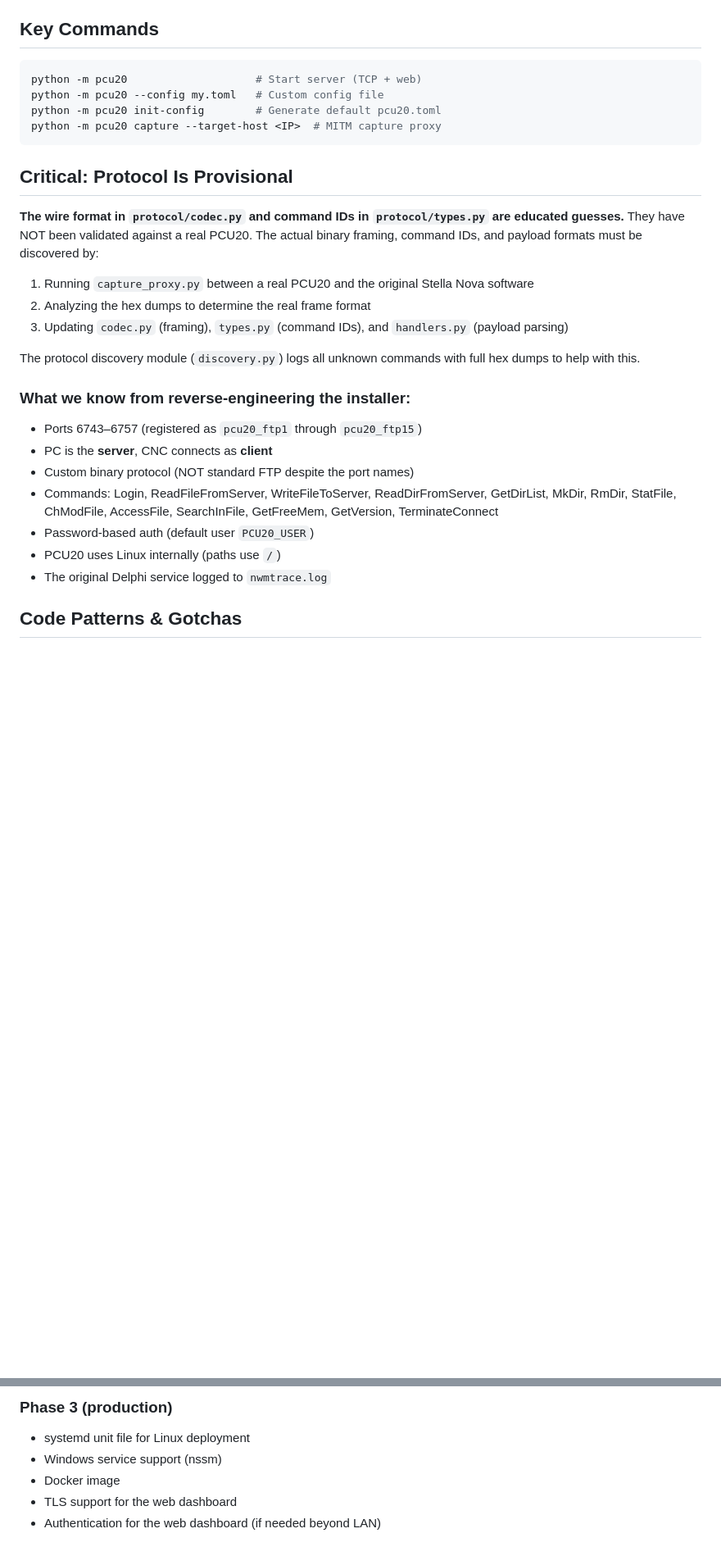
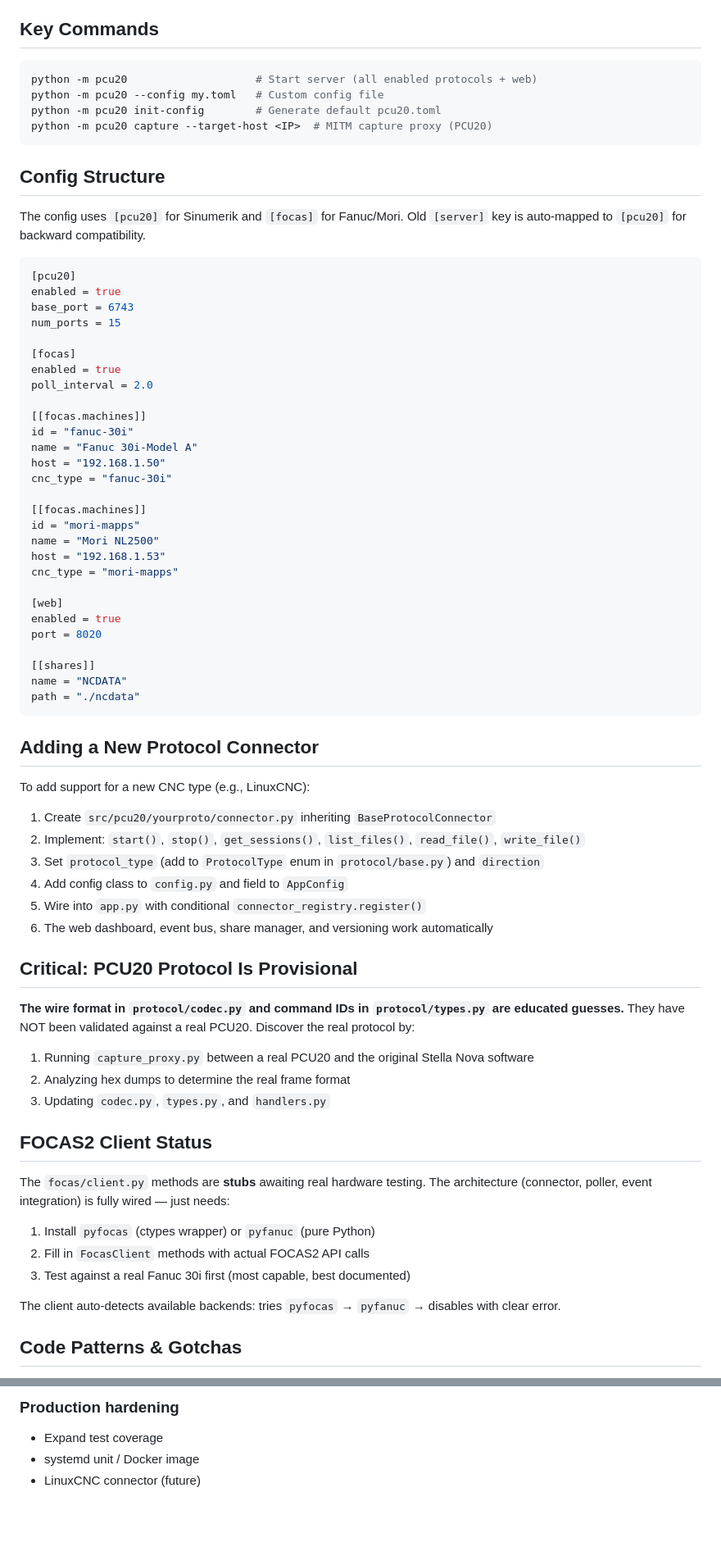
Before and after one commit to alj333/PCU20, a Markdown page: CLAUDE.md, 2 parts joined by grey strips. Shown at 82% size. Rendered like a GitHub page; blank space fills up the shorter version.

````diff
--- a/CLAUDE.md
+++ b/CLAUDE.md
@@ -66,30 +87,74 @@ Note: On Python 3.14, `pip install -e` fails due to a hatchling `.pth` file proc
 ## Key Commands
 
 ```bash
-python -m pcu20                    # Start server (TCP + web)
+python -m pcu20                    # Start server (all enabled protocols + web)
 python -m pcu20 --config my.toml   # Custom config file
 python -m pcu20 init-config        # Generate default pcu20.toml
-python -m pcu20 capture --target-host <IP>  # MITM capture proxy
+python -m pcu20 capture --target-host <IP>  # MITM capture proxy (PCU20)
 ```
 
-## Critical: Protocol Is Provisional
+## Config Structure
 
-**The wire format in `protocol/codec.py` and command IDs in `protocol/types.py` are educated guesses.** They have NOT been validated against a real PCU20. The actual binary framing, command IDs, and payload formats must be discovered by:
+The config uses `[pcu20]` for Sinumerik and `[focas]` for Fanuc/Mori. Old `[server]` key is auto-mapped to `[pcu20]` for backward compatibility.
+
+```toml
+[pcu20]
+enabled = true
+base_port = 6743
+num_ports = 15
+
+[focas]
+enabled = true
+poll_interval = 2.0
+
+[[focas.machines]]
+id = "fanuc-30i"
+name = "Fanuc 30i-Model A"
+host = "192.168.1.50"
+cnc_type = "fanuc-30i"
+
+[[focas.machines]]
+id = "mori-mapps"
+name = "Mori NL2500"
+host = "192.168.1.53"
+cnc_type = "mori-mapps"
+
+[web]
+enabled = true
+port = 8020
+
+[[shares]]
+name = "NCDATA"
+path = "./ncdata"
+```
+
+## Adding a New Protocol Connector
+
+To add support for a new CNC type (e.g., LinuxCNC):
+
+1. Create `src/pcu20/yourproto/connector.py` inheriting `BaseProtocolConnector`
+2. Implement: `start()`, `stop()`, `get_sessions()`, `list_files()`, `read_file()`, `write_file()`
+3. Set `protocol_type` (add to `ProtocolType` enum in `protocol/base.py`) and `direction`
+4. Add config class to `config.py` and field to `AppConfig`
+5. Wire into `app.py` with conditional `connector_registry.register()`
+6. The web dashboard, event bus, share manager, and versioning work automatically
+
+## Critical: PCU20 Protocol Is Provisional
+
+**The wire format in `protocol/codec.py` and command IDs in `protocol/types.py` are educated guesses.** They have NOT been validated against a real PCU20. Discover the real protocol by:
 
 1. Running `capture_proxy.py` between a real PCU20 and the original Stella Nova software
-2. Analyzing the hex dumps to determine the real frame format
-3. Updating `codec.py` (framing), `types.py` (command IDs), and `handlers.py` (payload parsing)
+2. Analyzing hex dumps to determine the real frame format
+3. Updating `codec.py`, `types.py`, and `handlers.py`
 
-The protocol discovery module (`discovery.py`) logs all unknown commands with full hex dumps to help with this.
+## FOCAS2 Client Status
 
-### What we know from reverse-engineering the installer:
-- Ports 6743–6757 (registered as `pcu20_ftp1` through `pcu20_ftp15`)
-- PC is the **server**, CNC connects as **client**
-- Custom binary protocol (NOT standard FTP despite the port names)
-- Commands: Login, ReadFileFromServer, WriteFileToServer, ReadDirFromServer, GetDirList, MkDir, RmDir, StatFile, ChModFile, AccessFile, SearchInFile, GetFreeMem, GetVersion, TerminateConnect
-- Password-based auth (default user `PCU20_USER`)
-- PCU20 uses Linux internally (paths use `/`)
-- The original Delphi service logged to `nwmtrace.log`
+The `focas/client.py` methods are **stubs** awaiting real hardware testing. The architecture (connector, poller, event integration) is fully wired — just needs:
+1. Install `pyfocas` (ctypes wrapper) or `pyfanuc` (pure Python)
+2. Fill in `FocasClient` methods with actual FOCAS2 API calls
+3. Test against a real Fanuc 30i first (most capable, best documented)
+
+The client auto-detects available backends: tries `pyfocas` → `pyfanuc` → disables with clear error.
 
 ## Code Patterns & Gotchas
 
@@ -159,7 +199,5 @@ A deep code audit identified 30+ issues. The following 17 were fixed:
 
-### Phase 3 (production)
-- systemd unit file for Linux deployment
-- Windows service support (nssm)
-- Docker image
-- TLS support for the web dashboard
-- Authentication for the web dashboard (if needed beyond LAN)
+### Production hardening
+- Expand test coverage
+- systemd unit / Docker image
+- LinuxCNC connector (future)
````
Also changed, not shown: other parts of CLAUDE.md (+73 -77 lines).
